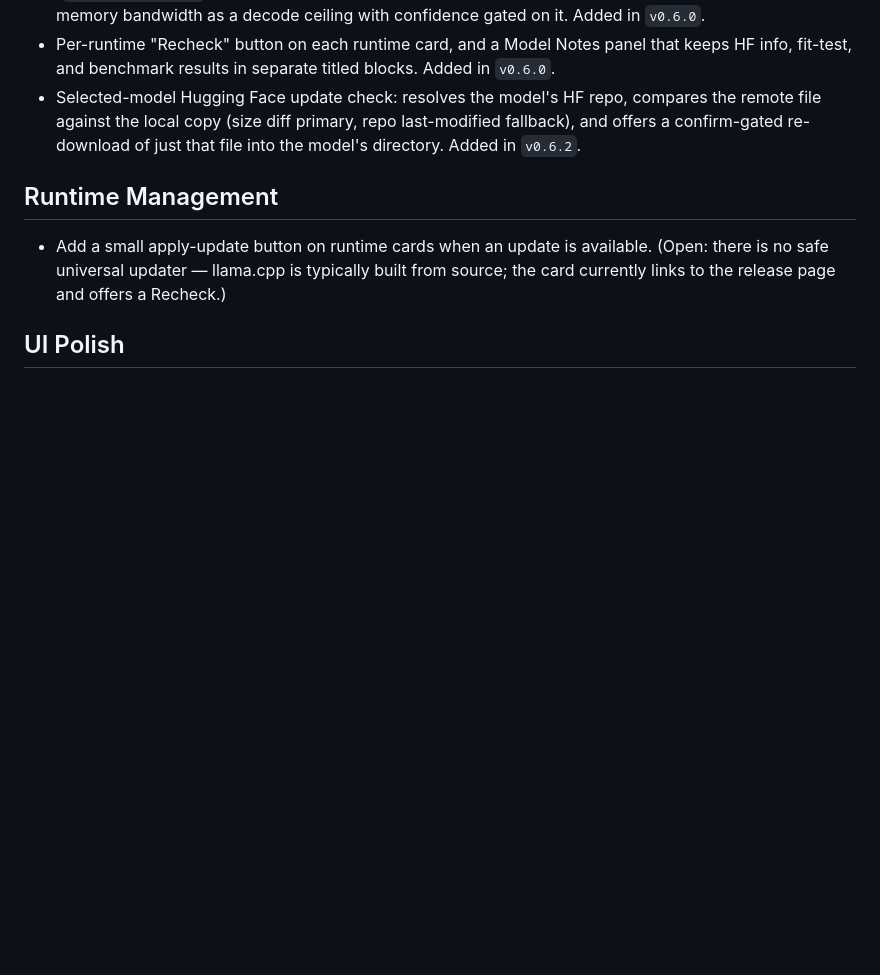
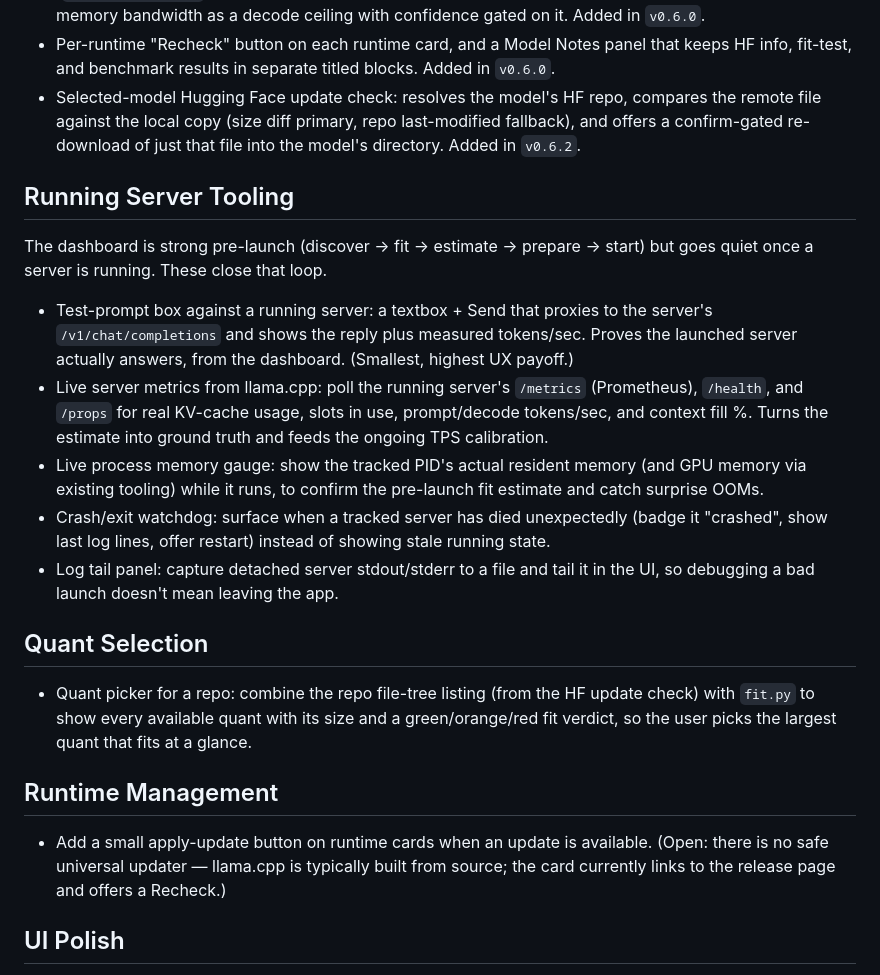
Before and after one commit to gerbear1990/llama-control-center, a Markdown page: ROADMAP.md, the part around the change. Rendered like a GitHub page; blank space fills up the shorter version.

Commit message:
docs: roadmap running-server tooling + quant picker candidates
Co-Authored-By: Claude Opus 4.8 <noreply@anthropic.com>

```diff
--- a/ROADMAP.md
+++ b/ROADMAP.md
@@ -47,6 +47,34 @@ passes.
   last-modified fallback), and offers a confirm-gated re-download of just that
   file into the model's directory. Added in `v0.6.2`.
 
+## Running Server Tooling
+
+The dashboard is strong pre-launch (discover → fit → estimate → prepare → start)
+but goes quiet once a server is running. These close that loop.
+
+- Test-prompt box against a running server: a textbox + Send that proxies to the
+  server's `/v1/chat/completions` and shows the reply plus measured tokens/sec.
+  Proves the launched server actually answers, from the dashboard. (Smallest, highest
+  UX payoff.)
+- Live server metrics from llama.cpp: poll the running server's `/metrics`
+  (Prometheus), `/health`, and `/props` for real KV-cache usage, slots in use,
+  prompt/decode tokens/sec, and context fill %. Turns the estimate into ground truth
+  and feeds the ongoing TPS calibration.
+- Live process memory gauge: show the tracked PID's actual resident memory (and GPU
+  memory via existing tooling) while it runs, to confirm the pre-launch fit estimate
+  and catch surprise OOMs.
+- Crash/exit watchdog: surface when a tracked server has died unexpectedly (badge it
+  "crashed", show last log lines, offer restart) instead of showing stale running state.
+- Log tail panel: capture detached server stdout/stderr to a file and tail it in the
+  UI, so debugging a bad launch doesn't mean leaving the app.
+
+## Quant Selection
+
+- Quant picker for a repo: combine the repo file-tree listing (from the HF update
+  check) with `fit.py` to show every available quant with its size and a
+  green/orange/red fit verdict, so the user picks the largest quant that fits at a
+  glance.
+
 ## Runtime Management
 
 - Add a small apply-update button on runtime cards when an update is available.
```
Also changed, not shown: TODO.md (+6 -0 lines).
